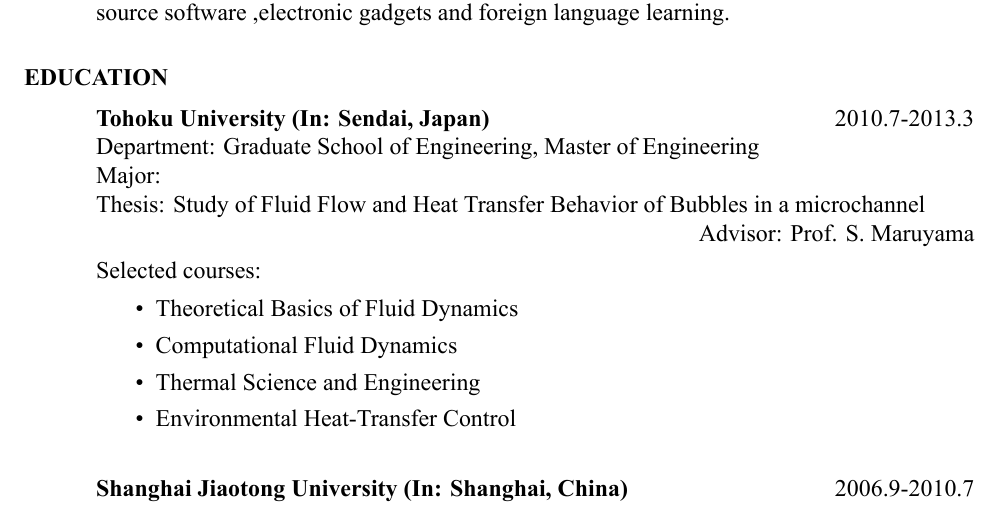
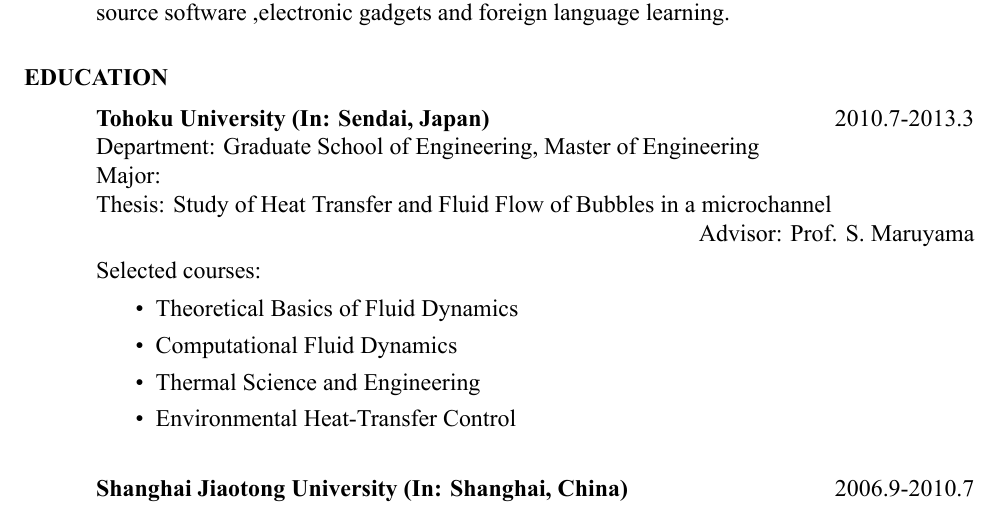
Before and after one commit to houkensjtu/cv_hotsauce, a LaTeX CV (resume.tex): part of page 1 of 2, cut so that both start at the same text. Compiled offline with XeLaTeX.

Commit message:
Update resume.tex
Revised the title of Master's thesis.

```diff
--- a/resume.tex
+++ b/resume.tex
@@ -54,7 +54,7 @@
     {\bf Tohoku University (In: Sendai, Japan)} \> \tabright{2010.7-2013.3}\\
     Department: Graduate School of Engineering, Master of Engineering\\
     Major: \\
-    Thesis: Study of Fluid Flow and Heat Transfer Behavior of Bubbles in a microchannel\\
+    Thesis: Study of Heat Transfer and Fluid Flow of Bubbles in a microchannel\\
      \> \tabright{Advisor: Prof. S. Maruyama}\\
    \end{tabbing}\vspace{-38pt}      % suppress blank line after tabbing
     Selected courses:\\\vspace{-10pt}
```
